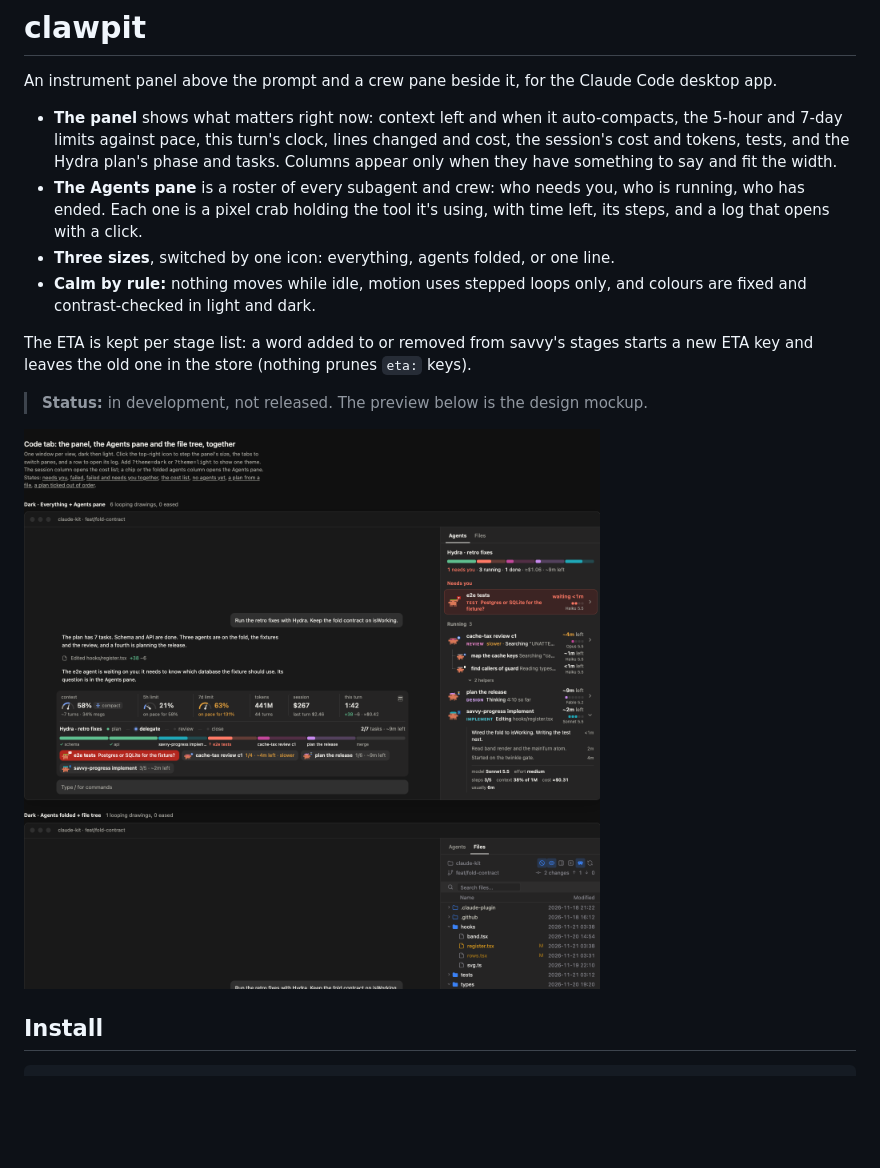
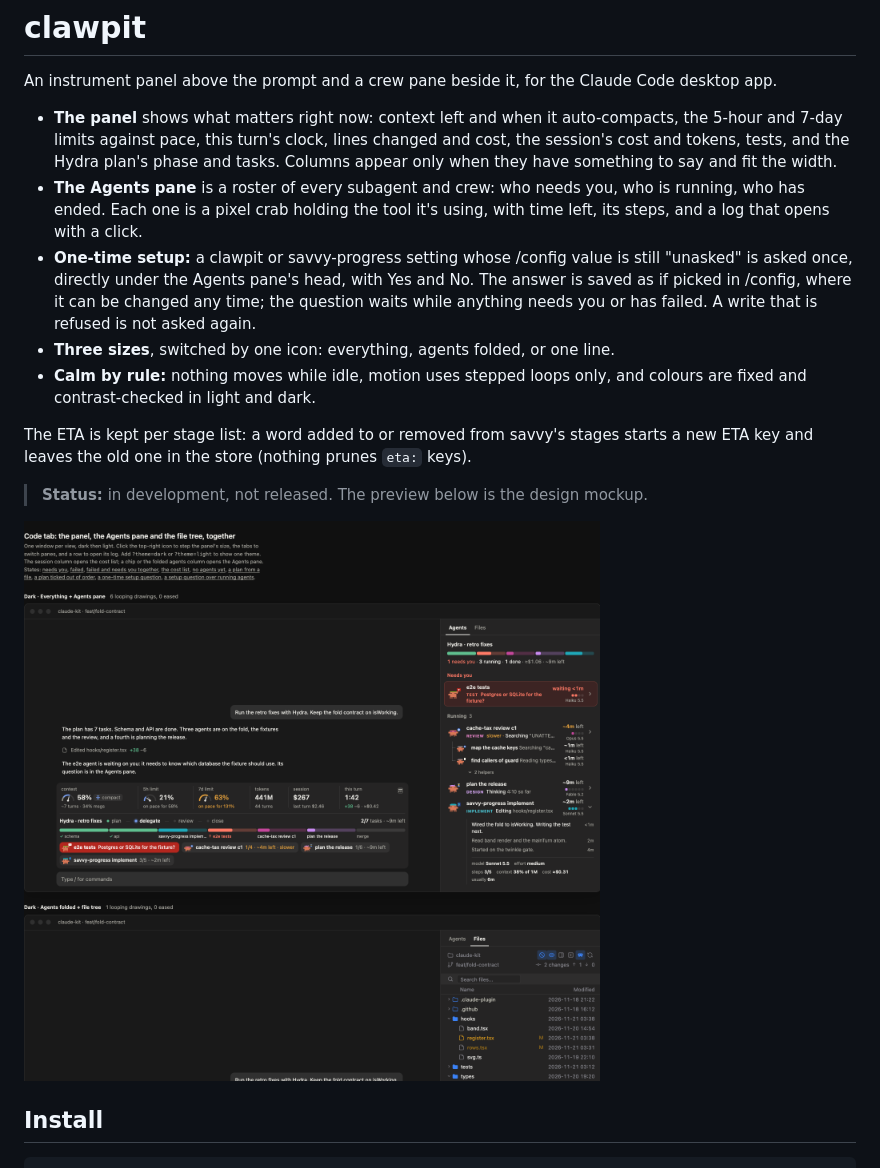
Before and after one commit to nycom/clawpit, a Markdown page: README.md, the part around the change. Rendered like a GitHub page; pictures changed too: design/preview-dark.png; blank space fills up the shorter version.

Commit message:
docs: README and mockups cover the one-time setup row

```diff
--- a/README.md
+++ b/README.md
@@ -4,6 +4,7 @@ An instrument panel above the prompt and a crew pane beside it, for the Claude C
 
 - **The panel** shows what matters right now: context left and when it auto-compacts, the 5-hour and 7-day limits against pace, this turn's clock, lines changed and cost, the session's cost and tokens, tests, and the Hydra plan's phase and tasks. Columns appear only when they have something to say and fit the width.
 - **The Agents pane** is a roster of every subagent and crew: who needs you, who is running, who has ended. Each one is a pixel crab holding the tool it's using, with time left, its steps, and a log that opens with a click.
+- **One-time setup:** a clawpit or savvy-progress setting whose /config value is still "unasked" is asked once, directly under the Agents pane's head, with Yes and No. The answer is saved as if picked in /config, where it can be changed any time; the question waits while anything needs you or has failed. A write that is refused is not asked again.
 - **Three sizes**, switched by one icon: everything, agents folded, or one line.
 - **Calm by rule:** nothing moves while idle, motion uses stepped loops only, and colours are fixed and contrast-checked in light and dark.
 
```
Also changed, not shown: design/preview-light.png, 1 other file.
